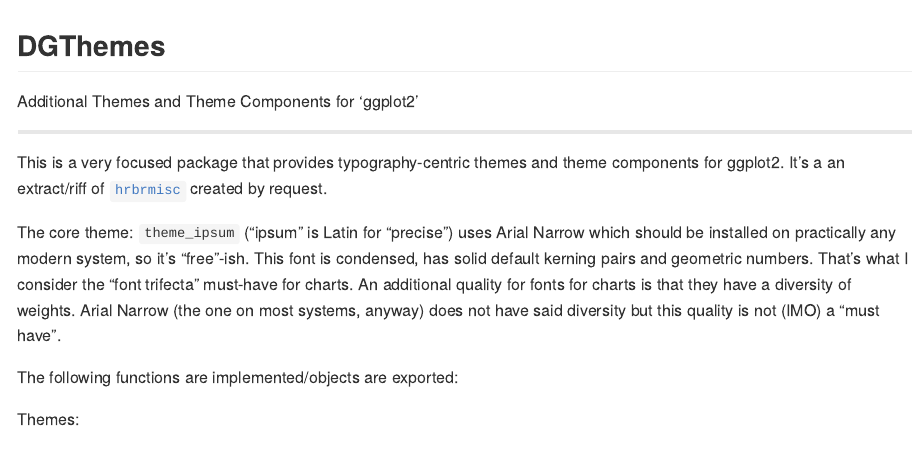
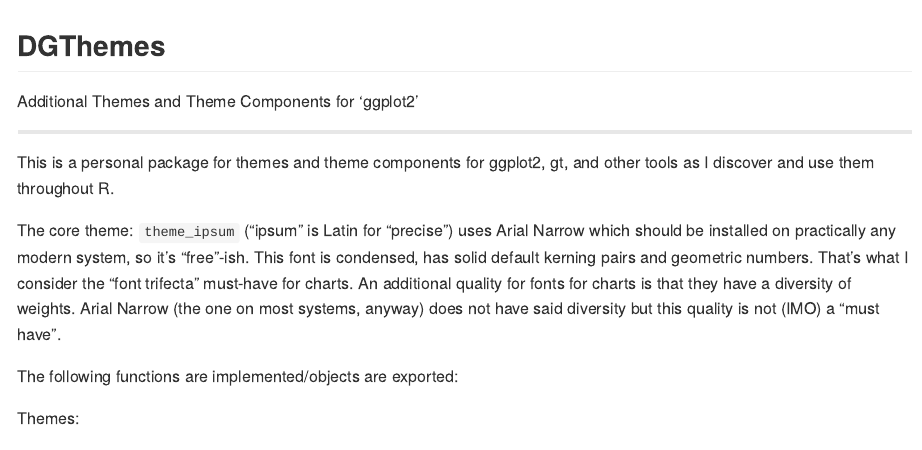
Before and after one commit to dungates/DGThemes, an R Markdown document (README.Rmd): the page in a window 1100 px wide, from its top. The pictures show the output file README.md that the author committed with the source, drawn offline in the style of GitHub; long lines of code are wrapped; badge pictures from the web are left out.

Commit message:
update readme

```diff
--- a/README.Rmd
+++ b/README.Rmd
@@ -8,7 +8,7 @@
 
 ----
 
-This is a very focused package that provides typography-centric themes and theme components for ggplot2. It's a an extract/riff of [`hrbrmisc`](https://github.com/hrbrmstr/hrbrmisc) created by request.
+This is a personal package for themes and theme components for ggplot2, gt, and other tools as I discover and use them throughout R.
 
 The core theme: `theme_ipsum` ("ipsum" is Latin for "precise") uses Arial Narrow which should be installed on practically any modern system, so it's "free"-ish. This font is condensed, has solid default kerning pairs and geometric numbers. That's what I consider the "font trifecta" must-have for charts. An additional quality for fonts for charts is that they have a diversity of weights. Arial Narrow (the one on most systems, anyway) does not have said diversity but this quality is not (IMO) a "must have".
 
```
Also changed, not shown: R/zzz.r (+1 -1 lines), README.md, README_files/figure-gfm/an-1.png (added), README_files/figure-gfm/ax1-1.png (added), README_files/figure-gfm/ax2-1.png (added), README_files/figure-gfm/ax3-1.png (added), README_files/figure-gfm/ft-1.png, README_files/figure-gfm/ps-1.png (added), README_files/figure-gfm/rc-1.png (added), README_files/figure-gfm/sc-1.png (added), README_files/figure-gfm/sp-1.png (added), README_files/figure-gfm/tw-1.png (added), README.Rmd (2 more changed lines), 36 other files.
